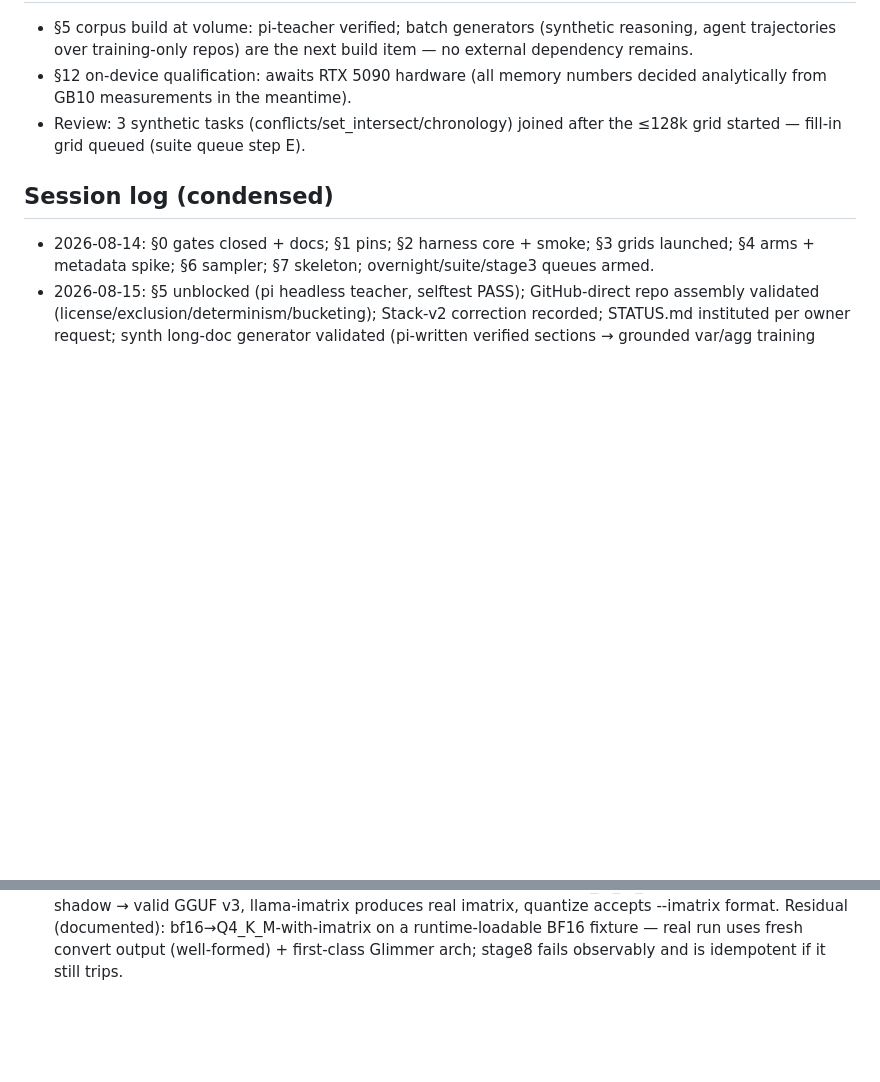
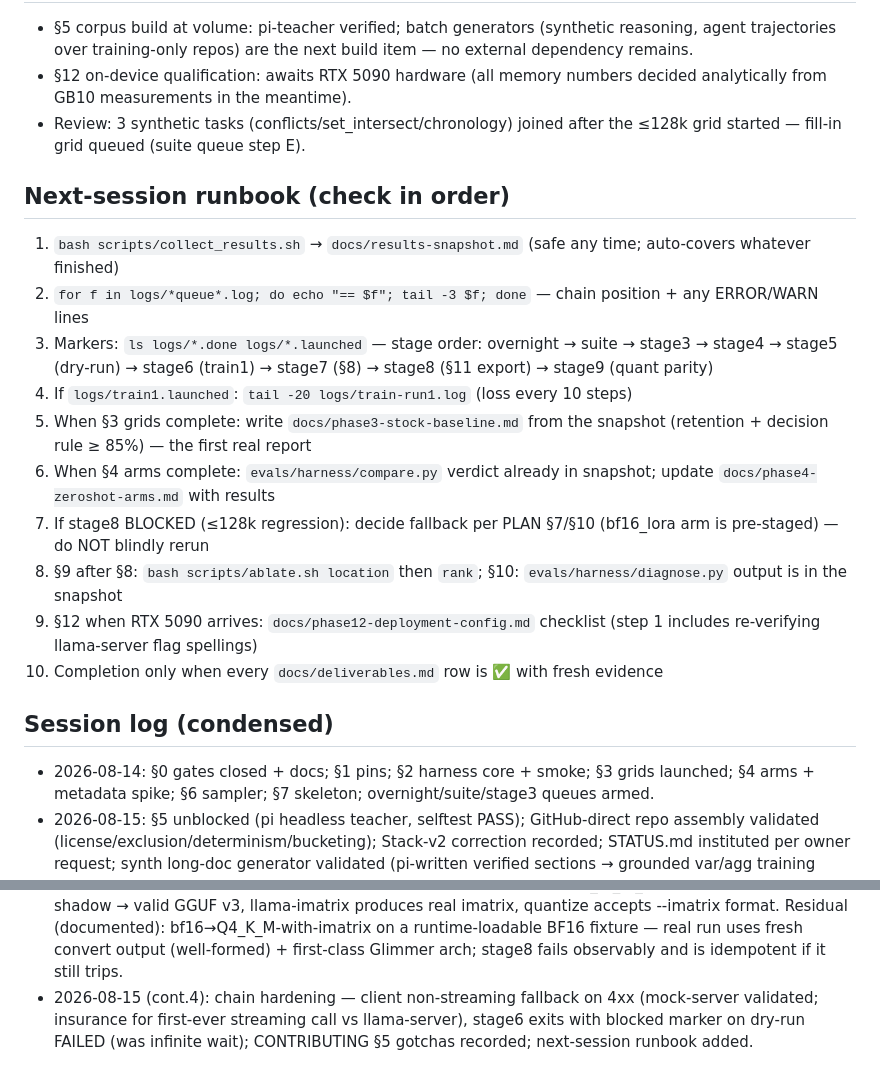
Before and after one commit to lobanov/muse-glimmer-long-ctx, a Markdown page: STATUS.md, 2 parts joined by grey strips. Rendered like a GitHub page; blank space fills up the shorter version.

Commit message:
STATUS: next-session runbook (10-step check order) + session log

```diff
--- a/STATUS.md
+++ b/STATUS.md
@@ -36,6 +36,19 @@ Last updated: 2026-08-15.
 - Review: 3 synthetic tasks (conflicts/set_intersect/chronology) joined after the ≤128k
   grid started — fill-in grid queued (suite queue step E).
 
+## Next-session runbook (check in order)
+
+1. `bash scripts/collect_results.sh` → `docs/results-snapshot.md` (safe any time; auto-covers whatever finished)
+2. `for f in logs/*queue*.log; do echo "== $f"; tail -3 $f; done` — chain position + any ERROR/WARN lines
+3. Markers: `ls logs/*.done logs/*.launched` — stage order: overnight → suite → stage3 → stage4 → stage5 (dry-run) → stage6 (train1) → stage7 (§8) → stage8 (§11 export) → stage9 (quant parity)
+4. If `logs/train1.launched`: `tail -20 logs/train-run1.log` (loss every 10 steps)
+5. When §3 grids complete: write `docs/phase3-stock-baseline.md` from the snapshot (retention + decision rule ≥ 85%) — the first real report
+6. When §4 arms complete: `evals/harness/compare.py` verdict already in snapshot; update `docs/phase4-zeroshot-arms.md` with results
+7. If stage8 BLOCKED (≤128k regression): decide fallback per PLAN §7/§10 (bf16_lora arm is pre-staged) — do NOT blindly rerun
+8. §9 after §8: `bash scripts/ablate.sh location` then `rank`; §10: `evals/harness/diagnose.py` output is in the snapshot
+9. §12 when RTX 5090 arrives: `docs/phase12-deployment-config.md` checklist (step 1 includes re-verifying llama-server flag spellings)
+10. Completion only when every `docs/deliverables.md` row is ✅ with fresh evidence
+
 ## Session log (condensed)
 
 - 2026-08-14: §0 gates closed + docs; §1 pins; §2 harness core + smoke; §3 grids launched;
@@ -65,3 +78,7 @@ Last updated: 2026-08-15.
   bf16→Q4_K_M-with-imatrix on a runtime-loadable BF16 fixture — real run uses fresh
   convert output (well-formed) + first-class Glimmer arch; stage8 fails observably and
   is idempotent if it still trips.
+- 2026-08-15 (cont.4): chain hardening — client non-streaming fallback on 4xx (mock-server
+  validated; insurance for first-ever streaming call vs llama-server), stage6 exits with
+  blocked marker on dry-run FAILED (was infinite wait); CONTRIBUTING §5 gotchas recorded;
+  next-session runbook added.
```
